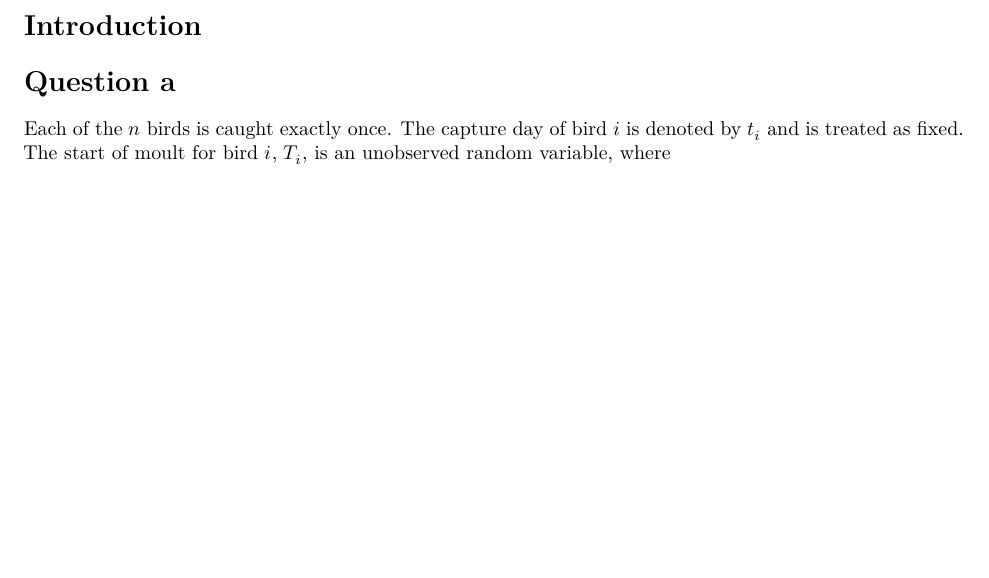
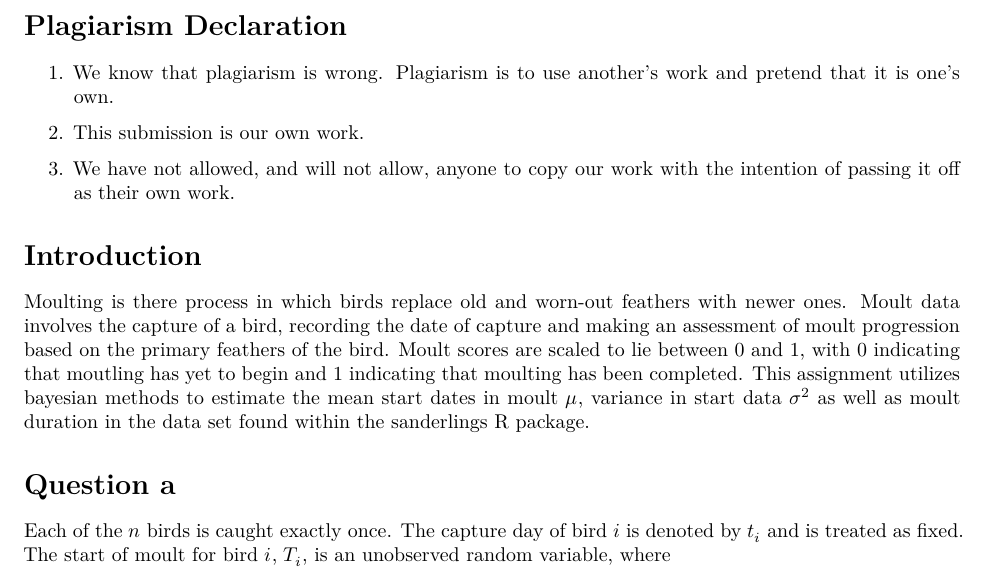
Before and after one commit to IsabellaLethbridge/Bayesian_Computational_Methods, a Quarto document (Assignment/Assignment_v1.qmd): part of page 1 of 22, cut at the place of the change, the shorter picture padded with empty space. Rendered offline with R 4.5, knitr and Pandoc in place of Quarto, then LaTeX, with nearby package versions; some code elsewhere in the file could not run offline.

Commit message:
Intro and Declaration

```diff
--- a/Assignment/Assignment_v1.qmd
+++ b/Assignment/Assignment_v1.qmd
@@ -28,7 +28,17 @@ execute:
 editor: visual
 ---
 
+# Plagiarism Declaration
+
+1.  We know that plagiarism is wrong. Plagiarism is to use another's work and pretend that it is one's own.
+
+2.  This submission is our own work.
+
+3.  We have not allowed, and will not allow, anyone to copy our work with the intention of passing it off as their own work.
+
 # Introduction
+
+Moulting is there process in which birds replace old and worn-out feathers with newer ones. Moult data involves the capture of a bird, recording the date of capture and making an assessment of moult progression based on the primary feathers of the bird. Moult scores are scaled to lie between 0 and 1, with 0 indicating that moutling has yet to begin and 1 indicating that moulting has been completed. This assignment utilizes bayesian methods to estimate the mean start dates in moult $\mu$, variance in start data $\sigma^2$ as well as moult duration in the data set found within the sanderlings R package.
 
 # Question a
 
```
Also changed, not shown: Assignment/Assignment_v1_files/figure-pdf/fig-compare-1.pdf, Assignment/Assignment_v1_files/figure-pdf/fig-mh3-acf-1.pdf, Assignment/Assignment_v1_files/figure-pdf/fig-mh3-pairs-1.pdf, Assignment/Assignment_v1_files/figure-pdf/fig-mh3-trace-1.pdf, Assignment/Assignment_v1_files/figure-pdf/fig-stan-pairs-1.pdf, Assignment/Assignment_v1_files/figure-pdf/fig-stan-trace-1.pdf, Assignment/Assignment_v1.qmd (4 more changed lines), 1 other file.
